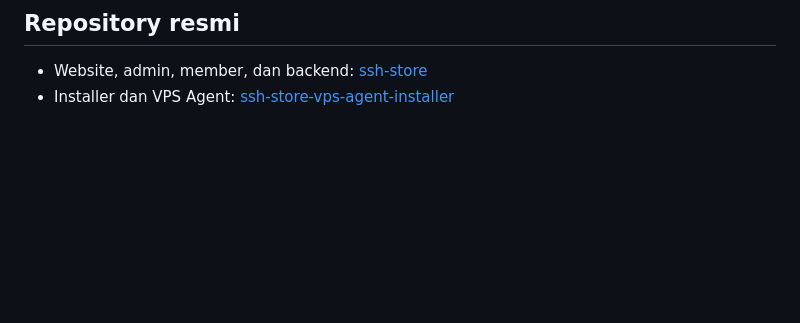
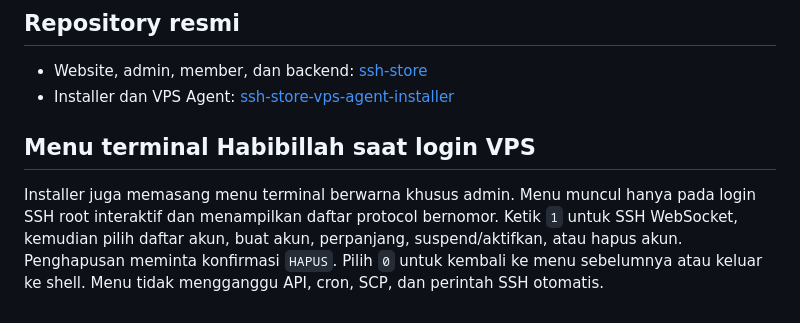
Before and after one commit to usnulnifah-web/ssh-store, a Markdown page: ADMIN-USER-MANUAL.md, the part around the change. GitHub-like rendering; blank space fills up the shorter version.

Commit message:
Document interactive VPS admin menu

```diff
--- a/ADMIN-USER-MANUAL.md
+++ b/ADMIN-USER-MANUAL.md
@@ -280,3 +280,7 @@ Jika tetap gagal, buat tiket di menu **Bantuan / Tiket** dan sertakan nomor pesa
 
 - Website, admin, member, dan backend: [ssh-store](https://github.com/usnulnifah-web/ssh-store)
 - Installer dan VPS Agent: [ssh-store-vps-agent-installer](https://github.com/usnulnifah-web/ssh-store-vps-agent-installer)
+
+## Menu terminal Habibillah saat login VPS
+
+Installer juga memasang menu terminal berwarna khusus admin. Menu muncul hanya pada login SSH root interaktif dan menampilkan daftar protocol bernomor. Ketik `1` untuk SSH WebSocket, kemudian pilih daftar akun, buat akun, perpanjang, suspend/aktifkan, atau hapus akun. Penghapusan meminta konfirmasi `HAPUS`. Pilih `0` untuk kembali ke menu sebelumnya atau keluar ke shell. Menu tidak mengganggu API, cron, SCP, dan perintah SSH otomatis.
```
